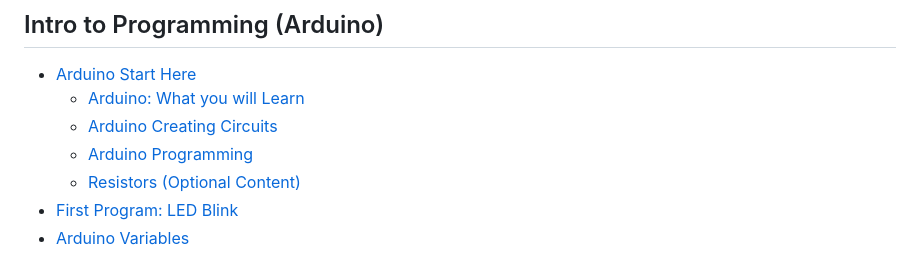
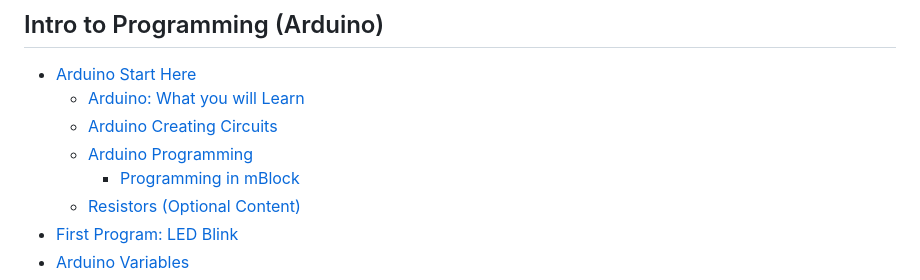
Before and after one commit to CyberLions-8521/gitbook-programming-docs, a Markdown page: SUMMARY.md, the part around the change. GitHub-like rendering.

```diff
--- a/SUMMARY.md
+++ b/SUMMARY.md
@@ -16,7 +16,8 @@
 * [Arduino Start Here](intro-to-programming-arduino/arduino-start-here/README.md)
   * [Arduino: What you will Learn](intro-to-programming-arduino/arduino-start-here/arduino-what-you-will-learn.md)
   * [Arduino Creating Circuits](intro-to-programming-arduino/arduino-start-here/arduino-creating-circuits.md)
-  * [Arduino Programming](intro-to-programming-arduino/arduino-start-here/arduino-programming.md)
+  * [Arduino Programming](intro-to-programming-arduino/arduino-start-here/arduino-programming/README.md)
+    * [Programming in mBlock](intro-to-programming-arduino/arduino-start-here/arduino-programming/programming-in-mblock.md)
   * [Resistors (Optional Content)](intro-to-programming-arduino/arduino-start-here/resistors-optional-content.md)
 * [First Program: LED Blink](intro-to-programming-arduino/first-program-led-blink.md)
 * [Arduino Variables](intro-to-programming-arduino/arduino-variables.md)
```
Also changed, not shown: intro-to-programming-arduino/arduino-start-here/arduino-what-you-will-learn.md (+2 -2 lines), intro-to-programming-arduino/first-program-led-blink.md (+6 -0 lines), .gitbook/assets/mBlock_add_device.png (added), .gitbook/assets/mBlock_connect_serial_port.png (added), .gitbook/assets/mBlock_select_device.png (added), .gitbook/assets/mBlock_upload_code.png (added), .gitbook/assets/m_block_connect_serial.png (added), 3 other files.
